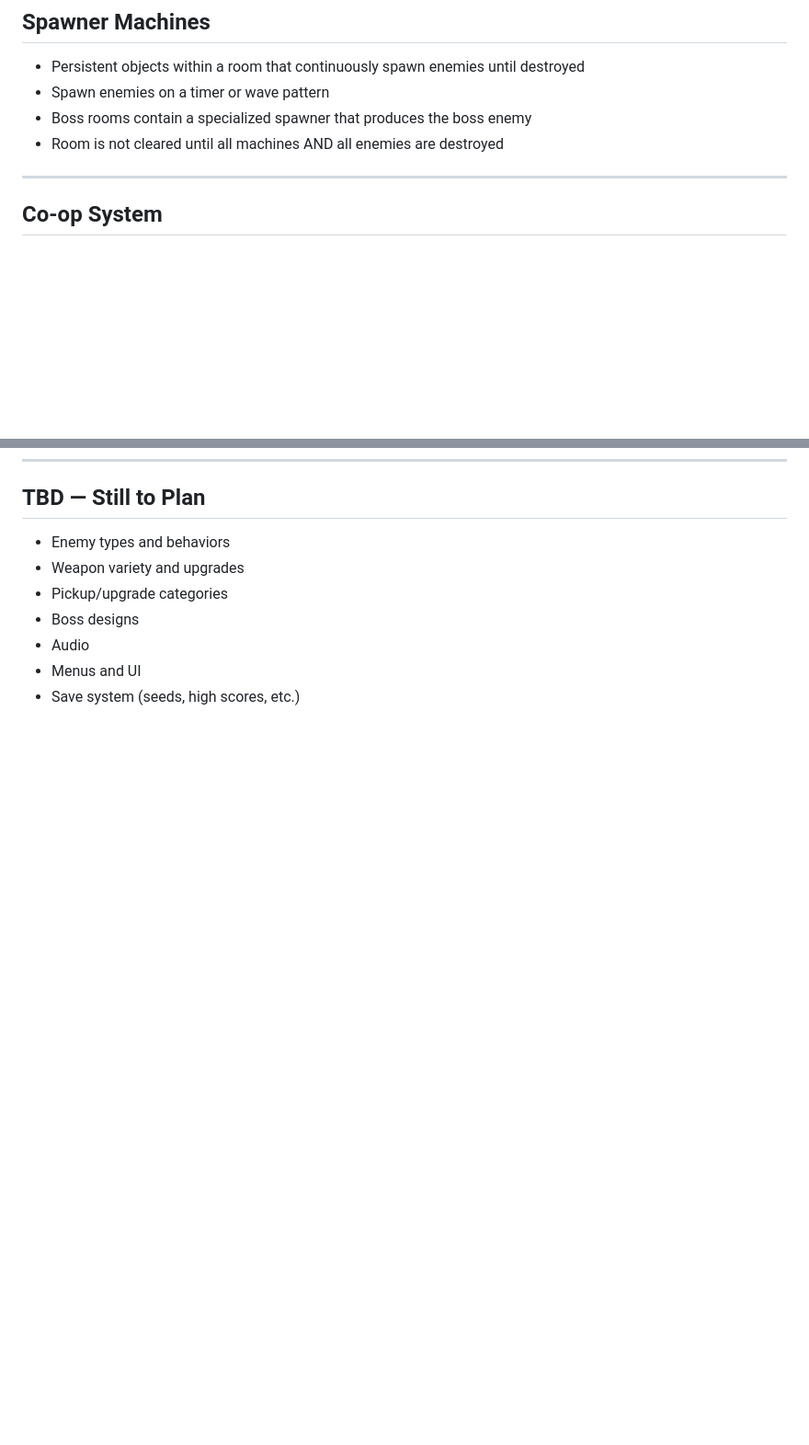
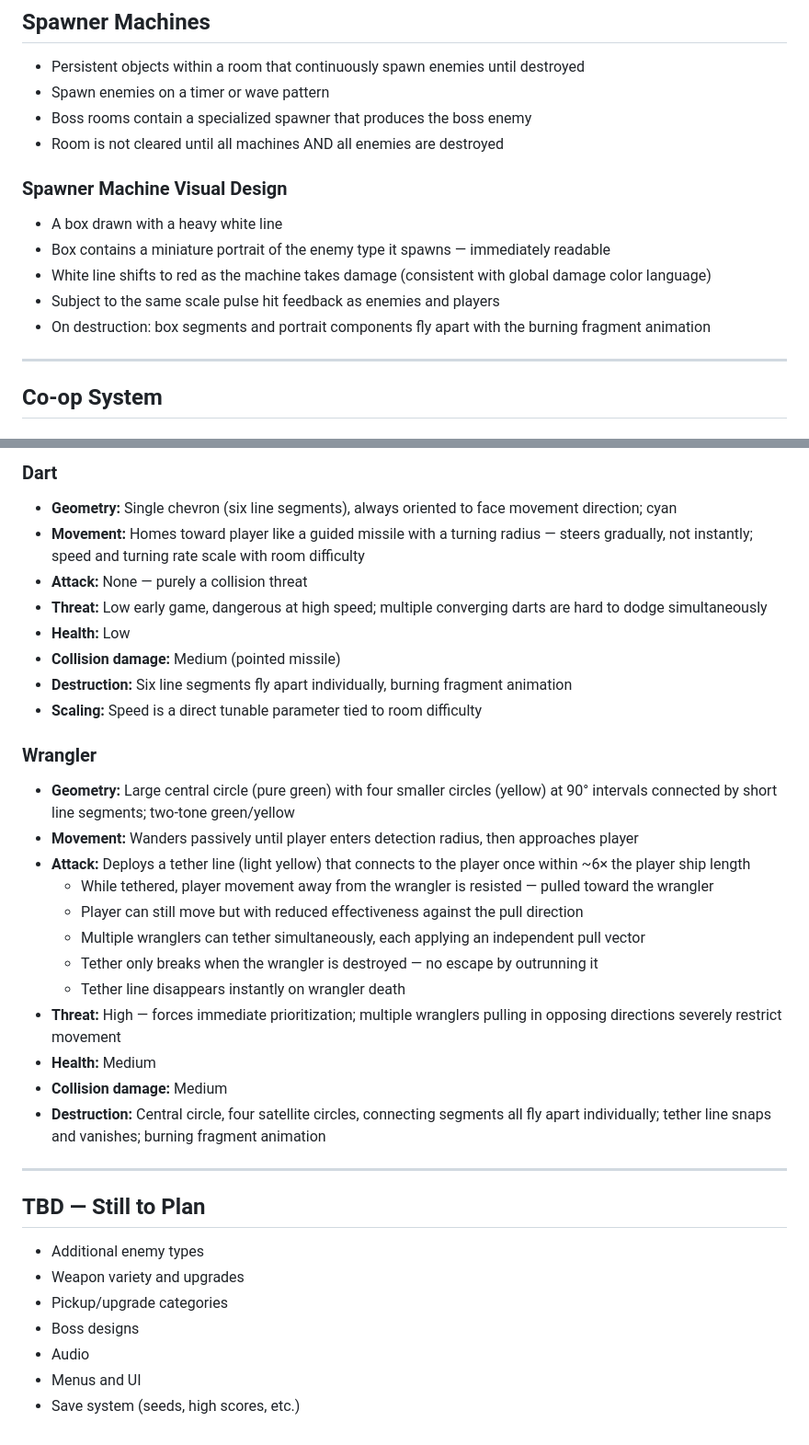
Before and after one commit to profdc9/ChaosCurtain, a Markdown page: PLAN.md, 2 parts joined by grey strips. Shown at 92% size. Rendered like a GitHub page; blank space fills up the shorter version.

```diff
--- a/PLAN.md
+++ b/PLAN.md
@@ -93,6 +93,13 @@
 - Boss rooms contain a specialized spawner that produces the boss enemy
 - Room is not cleared until all machines AND all enemies are destroyed
 
+### Spawner Machine Visual Design
+- A box drawn with a heavy white line
+- Box contains a miniature portrait of the enemy type it spawns — immediately readable
+- White line shifts to red as the machine takes damage (consistent with global damage color language)
+- Subject to the same scale pulse hit feedback as enemies and players
+- On destruction: box segments and portrait components fly apart with the burning fragment animation
+
 ---
 
 ## Co-op System
@@ -178,6 +230,32 @@ Applies to: enemies, spawner machines
+### Dart
+- **Geometry:** Single chevron (six line segments), always oriented to face movement direction; cyan
+- **Movement:** Homes toward player like a guided missile with a turning radius — steers gradually, not instantly; speed and turning rate scale with room difficulty
+- **Attack:** None — purely a collision threat
+- **Threat:** Low early game, dangerous at high speed; multiple converging darts are hard to dodge simultaneously
+- **Health:** Low
+- **Collision damage:** Medium (pointed missile)
+- **Destruction:** Six line segments fly apart individually, burning fragment animation
+- **Scaling:** Speed is a direct tunable parameter tied to room difficulty
+
+### Wrangler
+- **Geometry:** Large central circle (pure green) with four smaller circles (yellow) at 90° intervals connected by short line segments; two-tone green/yellow
+- **Movement:** Wanders passively until player enters detection radius, then approaches player
+- **Attack:** Deploys a tether line (light yellow) that connects to the player once within ~6× the player ship length
+  - While tethered, player movement away from the wrangler is resisted — pulled toward the wrangler
+  - Player can still move but with reduced effectiveness against the pull direction
+  - Multiple wranglers can tether simultaneously, each applying an independent pull vector
+  - Tether only breaks when the wrangler is destroyed — no escape by outrunning it
+  - Tether line disappears instantly on wrangler death
+- **Threat:** High — forces immediate prioritization; multiple wranglers pulling in opposing directions severely restrict movement
+- **Health:** Medium
+- **Collision damage:** Medium
+- **Destruction:** Central circle, four satellite circles, connecting segments all fly apart individually; tether line snaps and vanishes; burning fragment animation
+
+---
+
 ## TBD — Still to Plan
 
-- Enemy types and behaviors
+- Additional enemy types
 - Weapon variety and upgrades
 - Pickup/upgrade categories
 - Boss designs
```
Also changed, not shown: other parts of PLAN.md (+45 -0 lines).
